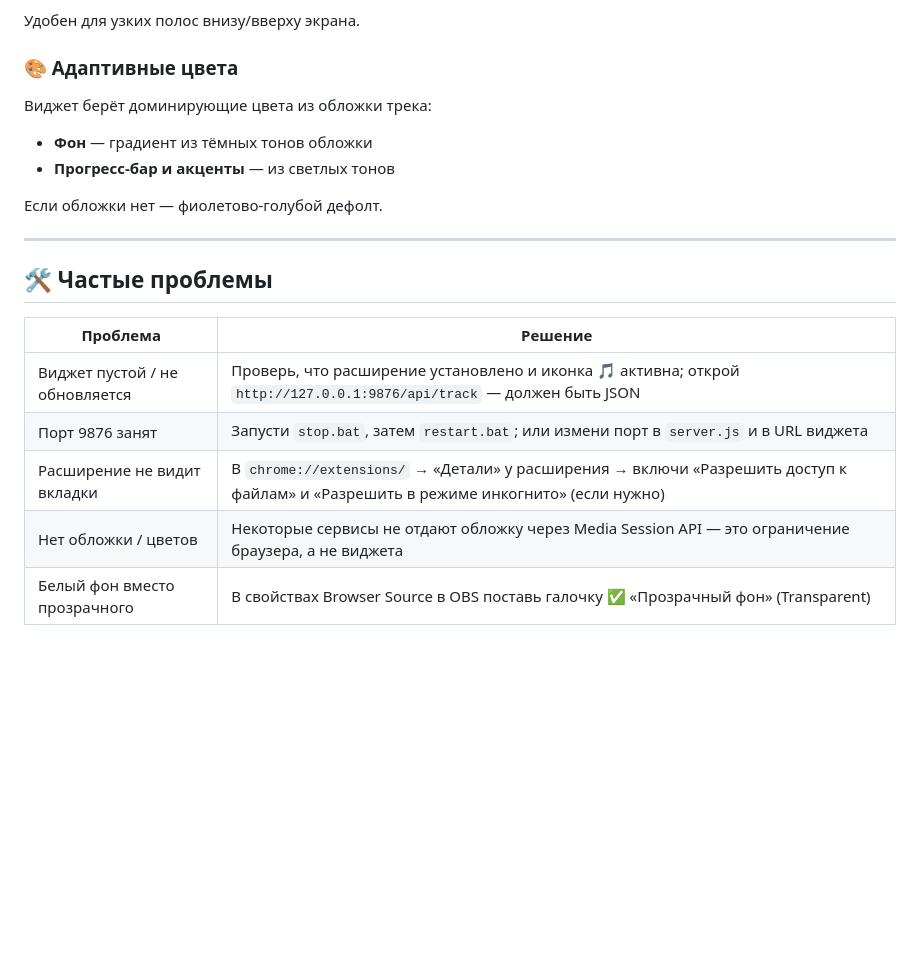
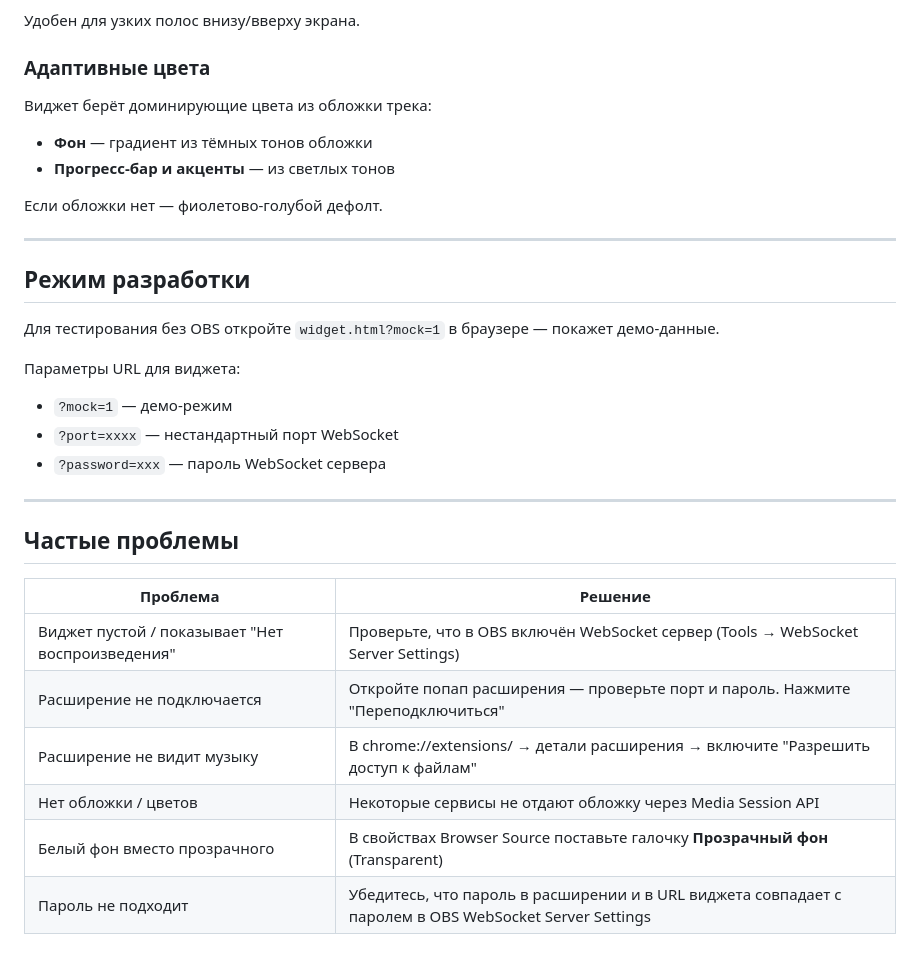
Before and after one commit to Stepanchikkk/music-widget-obs, a Markdown page: README.md, the part around the change printed below. Drawn GitHub-style; blank space fills up the shorter version.

```diff
--- a/README.md
+++ b/README.md
@@ -100,7 +72,7 @@ mediaSession + DOM slider                   http://127.0.0.1:9876/
 
 Удобен для узких полос внизу/вверху экрана.
 
-### 🎨 Адаптивные цвета
+### Адаптивные цвета
 
 Виджет берёт доминирующие цвета из обложки трека:
 - **Фон** — градиент из тёмных тонов обложки
@@ -110,12 +82,24 @@ mediaSession + DOM slider                   http://127.0.0.1:9876/
 
 ---
 
-## 🛠 Частые проблемы
+## Режим разработки
+
+Для тестирования без OBS откройте `widget.html?mock=1` в браузере — покажет демо-данные.
+
+Параметры URL для виджета:
+- `?mock=1` — демо-режим
+- `?port=xxxx` — нестандартный порт WebSocket
+- `?password=xxx` — пароль WebSocket сервера
+
+---
+
+## Частые проблемы
 
 | Проблема | Решение |
 |----------|---------|
-| Виджет пустой / не обновляется | Проверь, что расширение установлено и иконка 🎵 активна; открой `http://127.0.0.1:9876/api/track` — должен быть JSON |
-| Порт 9876 занят | Запусти `stop.bat`, затем `restart.bat`; или измени порт в `server.js` и в URL виджета |
-| Расширение не видит вкладки | В `chrome://extensions/` → «Детали» у расширения → включи «Разрешить доступ к файлам» и «Разрешить в режиме инкогнито» (если нужно) |
-| Нет обложки / цветов | Некоторые сервисы не отдают обложку через Media Session API — это ограничение браузера, а не виджета |
-| Белый фон вместо прозрачного | В свойствах Browser Source в OBS поставь галочку ✅ «Прозрачный фон» (Transparent) |
+| Виджет пустой / показывает "Нет воспроизведения" | Проверьте, что в OBS включён WebSocket сервер (Tools → WebSocket Server Settings) |
+| Расширение не подключается | Откройте попап расширения — проверьте порт и пароль. Нажмите "Переподключиться" |
+| Расширение не видит музыку | В chrome://extensions/ → детали расширения → включите "Разрешить доступ к файлам" |
+| Нет обложки / цветов | Некоторые сервисы не отдают обложку через Media Session API |
+| Белый фон вместо прозрачного | В свойствах Browser Source поставьте галочку **Прозрачный фон** (Transparent) |
+| Пароль не подходит | Убедитесь, что пароль в расширении и в URL виджета совпадает с паролем в OBS WebSocket Server Settings |
```
Also changed, not shown: other parts of README.md (+29 -57 lines), extension/icon_fg.png (added), 11 other files.
